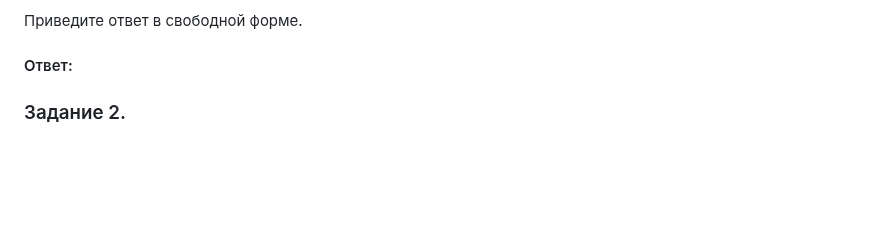
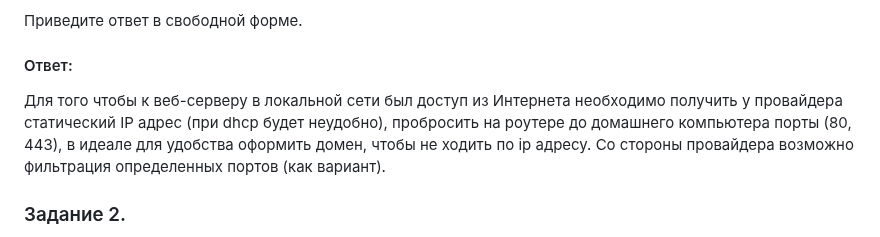
Before and after one commit to networksuperman/netology_dev_ops, a Markdown page: SLINA-19/IT System and OS Linux/4-05.md, the part around the change. Drawn GitHub-style; blank space fills up the shorter version.

```diff
--- a/SLINA-19/IT System and OS Linux/4-05.md
+++ b/SLINA-19/IT System and OS Linux/4-05.md
@@ -11,6 +11,9 @@
 Приведите ответ в свободной форме.
 
 #### Ответ:
+Для того чтобы к веб-серверу в локальной сети был доступ из Интернета необходимо получить у провайдера статический IP адрес (при dhcp будет неудобно), пробросить на роутере до домашнего компьютера порты (80, 443), в идеале для удобства оформить домен, чтобы не ходить по ip адресу.
+Со стороны провайдера возможно фильтрация определенных портов (как вариант).
+
 
 ### Задание 2.
 Узел src инициировал соединение с узлом dst.
```
